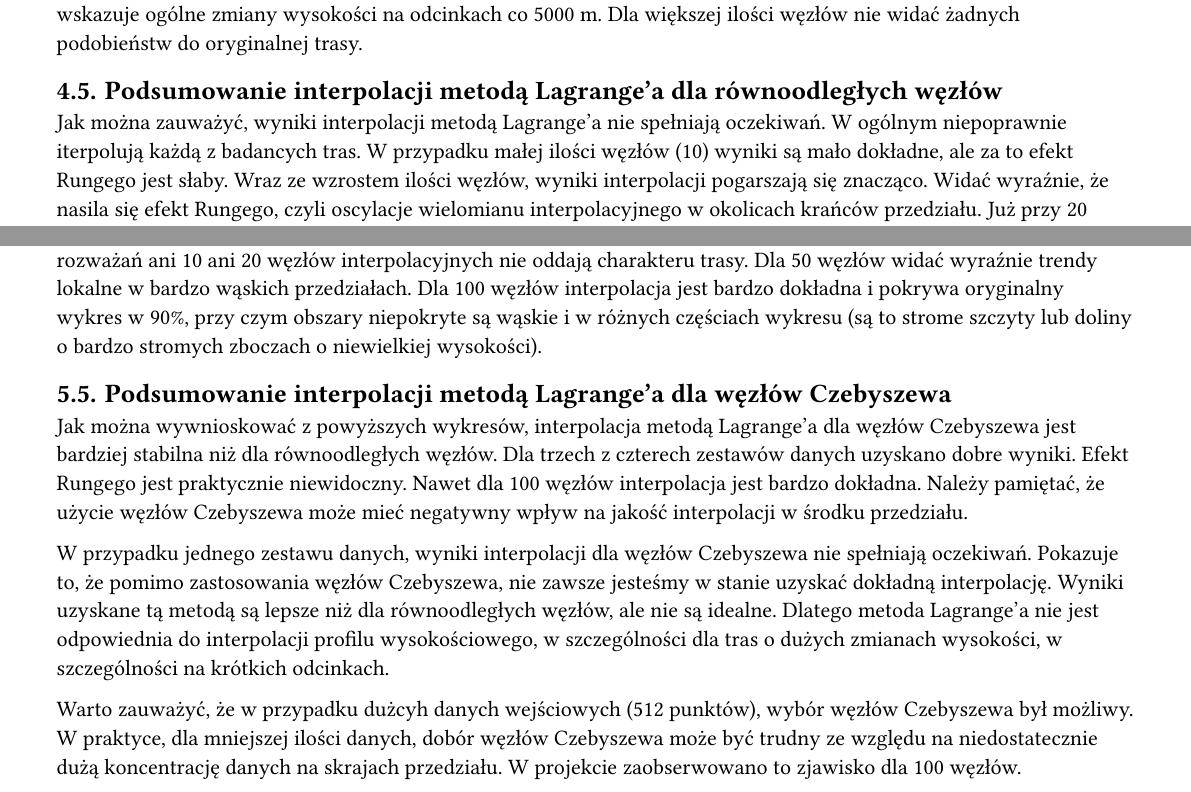
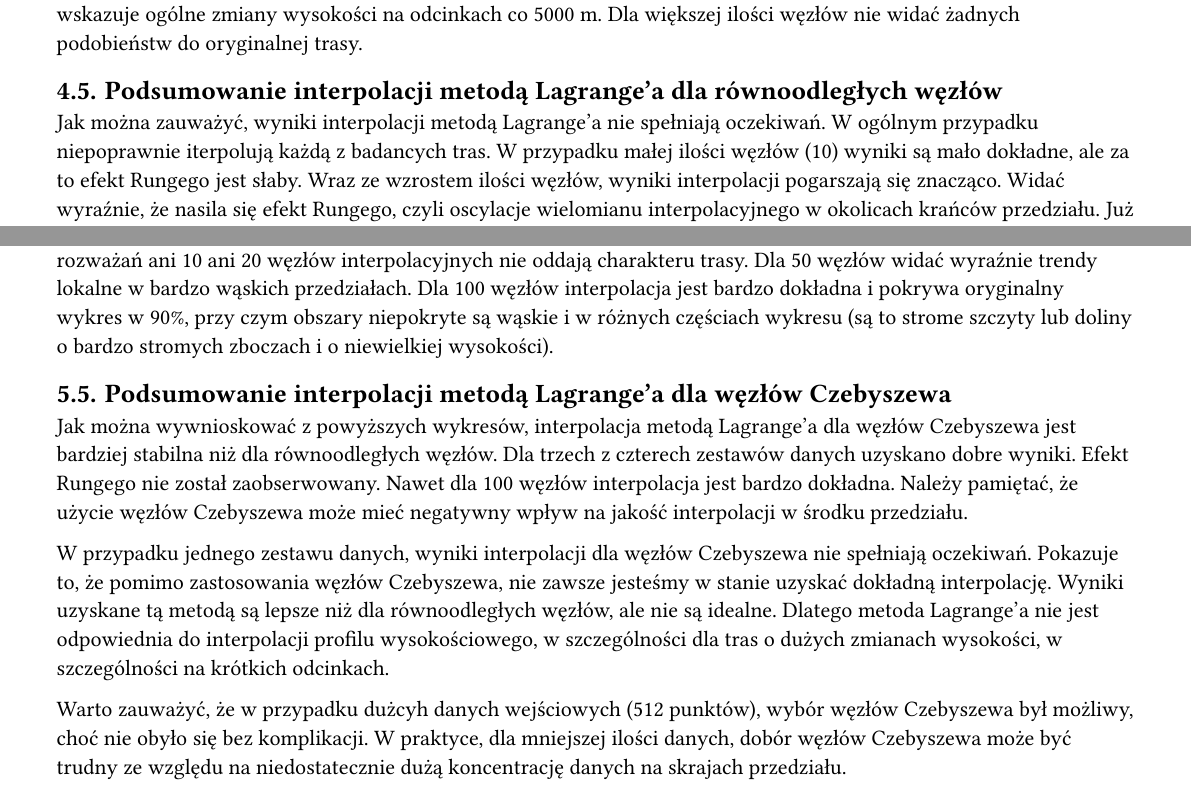
Before and after one commit to JakubBron/Metody-numeryczne, a Typst document (Interpolacja/Interpolacja/Sprawozdanie.typ): two parts of pages 7 and 11 of 16, joined at a grey line, cut so that both start at the same text. The pictures show the PDF file Interpolacja/Interpolacja/Sprawozdanie.pdf that the author committed with the source.

Commit message:
Bugfixes in report. Some aestetics.

```diff
--- a/Interpolacja/Interpolacja/Sprawozdanie.typ
+++ b/Interpolacja/Interpolacja/Sprawozdanie.typ
@@ -156,8 +156,8 @@ Za pomocą interpolacji Lagrange'a obliczono wartości funkcji w 512 punktach. P
 
 == Podsumowanie interpolacji metodą Lagrange'a dla równoodległych węzłów
 
-Jak można zauważyć, wyniki interpolacji metodą Lagrange'a nie spełniają oczekiwań. W ogólnym niepoprawnie iterpolują każdą z badancych tras. W przypadku małej ilości węzłów (10) wyniki są mało dokładne, ale za to efekt Rungego jest słaby. Wraz ze wzrostem ilości węzłów, wyniki interpolacji pogarszają się znacząco. Widać wyraźnie, że nasila się efekt Rungego, czyli oscylacje wielomianu interpolacyjnego w okolicach krańców przedziału. Już przy 20 węzłach wynik interpolacji jest bardzo zaburzony a wyznaczony profil wysokościowy jest gorzej niż błędny.
-Jedyną względnie dobrą interpolacją okazała się być ta dla 10 węzłów dla danych z pliku `stale.txt`(grzbiet bardzo bliski dodatnio nachylonej prostej - rzadki przypadek). Dla danych z pliku `tczew_starogard.txt` wykres interpolacji dla 10 węzłów oddaje ogólny trend trasy między Tczewem a Starogardem, choć z dużym błędem co do konkretnych wartości.
+Jak można zauważyć, wyniki interpolacji metodą Lagrange'a nie spełniają oczekiwań. W ogólnym przypadku niepoprawnie iterpolują każdą z badancych tras. W przypadku małej ilości węzłów (10) wyniki są mało dokładne, ale za to efekt Rungego jest słaby. Wraz ze wzrostem ilości węzłów, wyniki interpolacji pogarszają się znacząco. Widać wyraźnie, że nasila się efekt Rungego, czyli oscylacje wielomianu interpolacyjnego w okolicach krańców przedziału. Już przy 20 węzłach wynik interpolacji jest bardzo zaburzony a wyznaczony profil wysokościowy jest gorzej niż błędny.
+Jedyną względnie dobrą interpolacją okazała się być ta dla 10 węzłów dla danych z pliku `stale.txt` (grzbiet bardzo bliski dodatnio nachylonej prostej - rzadki przypadek). Dla danych z pliku `tczew_starogard.txt` wykres interpolacji dla 10 węzłów oddaje ogólny trend trasy między Tczewem a Starogardem, choć z dużym błędem co do konkretnych wartości.
 #pagebreak()
 
 = Wyniki interpolacji metodą Lagrange'a dla węzłów Czebyszewa
@@ -220,2 +220,3 @@ W celu zminimalizowania efektu Rungego zastosowano interpolację metodą Lagrang
 
 == Podsumowanie interpolacji metodą Lagrange'a dla węzłów Czebyszewa
+Jak można wywnioskować z powyższych wykresów, interpolacja metodą Lagrange'a dla węzłów Czebyszewa jest bardziej stabilna niż dla równoodległych węzłów. Dla trzech z czterech zestawów danych uzyskano dobre wyniki. Efekt Rungego nie został zaobserwowany. Nawet dla 100 węzłów interpolacja jest bardzo dokładna. Należy pamiętać, że użycie węzłów Czebyszewa może mieć negatywny wpływ na jakość interpolacji w środku przedziału.
@@ -223,7 +223,7 @@ Jak można wywnioskować z powyższych wykresów, interpolacja metodą Lagrange'
 
 W przypadku jednego zestawu danych, wyniki interpolacji dla węzłów Czebyszewa nie spełniają oczekiwań. Pokazuje to, że pomimo zastosowania węzłów Czebyszewa, nie zawsze jesteśmy w stanie uzyskać dokładną interpolację. Wyniki uzyskane tą metodą są lepsze niż dla równoodległych węzłów, ale nie są idealne. Dlatego metoda Lagrange'a nie jest odpowiednia do interpolacji profilu wysokościowego, w szczególności dla tras o dużych zmianach wysokości, w szczególności na krótkich odcinkach.
 
-Warto zauważyć, że w przypadku dużcyh danych wejściowych (512 punktów), wybór węzłów Czebyszewa był możliwy. W praktyce, dla mniejszej ilości danych, dobór węzłów Czebyszewa może być trudny ze względu na niedostatecznie dużą koncentrację danych na skrajach przedziału. W projekcie zaobserwowano to zjawisko dla 100 węzłów.
+Warto zauważyć, że w przypadku dużcyh danych wejściowych (512 punktów), wybór węzłów Czebyszewa był możliwy, choć nie obyło się bez komplikacji. W praktyce, dla mniejszej ilości danych, dobór węzłów Czebyszewa może być trudny ze względu na niedostatecznie dużą koncentrację danych na skrajach przedziału.
 
 
 = Wyniki interpolacji metodą funkcji sklejanych
```
Also changed, not shown: Interpolacja/Interpolacja/Sprawozdanie.pdf, Interpolacja/Interpolacja/Sprawozdanie.typ (3 more changed lines).
